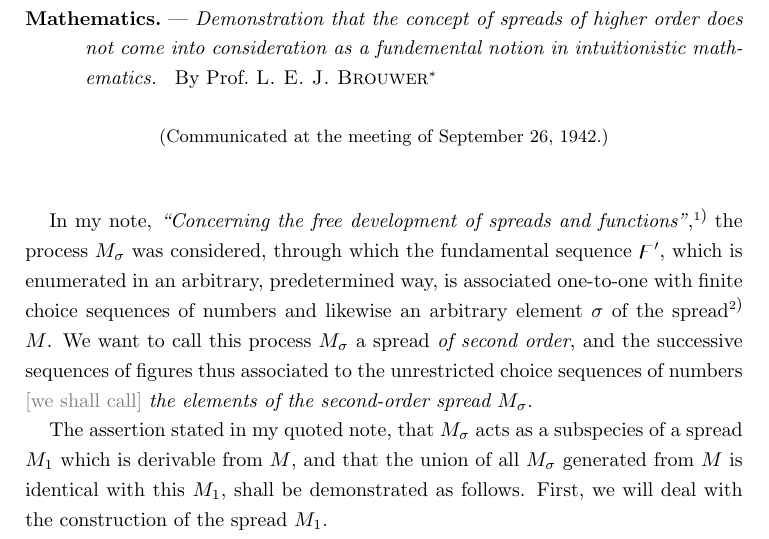
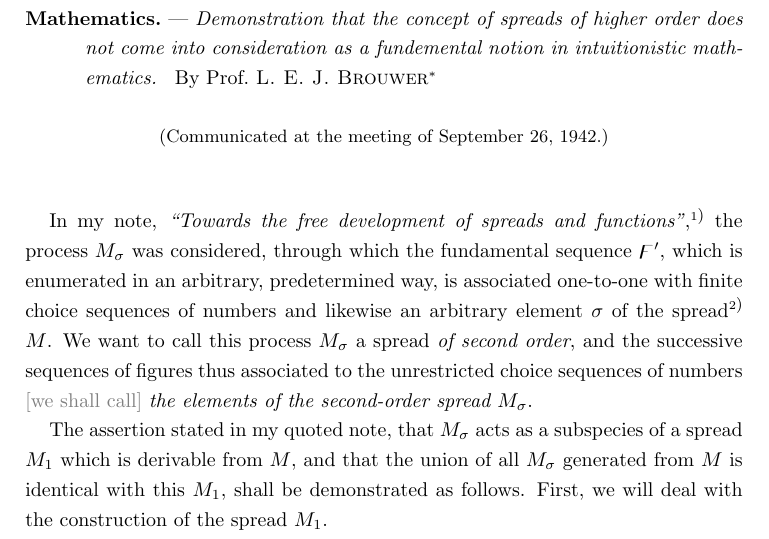
Before and after one commit to jonsterling/brouwer-translations, a LaTeX paper (brouwer-1942-elimination-of-higher-order-spreads.tex): part of page 1 of 3, cut so that both start at the same text. Compiled offline with pdfLaTeX.

Commit message:
minor correction

```diff
--- a/brouwer-1942-elimination-of-higher-order-spreads.tex
+++ b/brouwer-1942-elimination-of-higher-order-spreads.tex
@@ -16,7 +17,7 @@
   Communicated at the meeting of September 26, 1942.%
 }
 
-In my note, \emph{``Concerning the free development of spreads and
+In my note, \emph{``Towards the free development of spreads and
 functions''},\footnoteT{Proc.\ Ned.\ Akad.\ v.\ Wetensch. Amsterdam,
 \textbf{45}, 322 (1942).} the process $M_\sigma$ was considered, through which
 the fundamental sequence $\digamma'$, which is enumerated in an arbitrary,
```
Also changed, not shown: brouwer-1942-elimination-of-higher-order-spreads.pdf, brouwer-1942-elimination-of-higher-order-spreads.tex (1 more changed lines).
